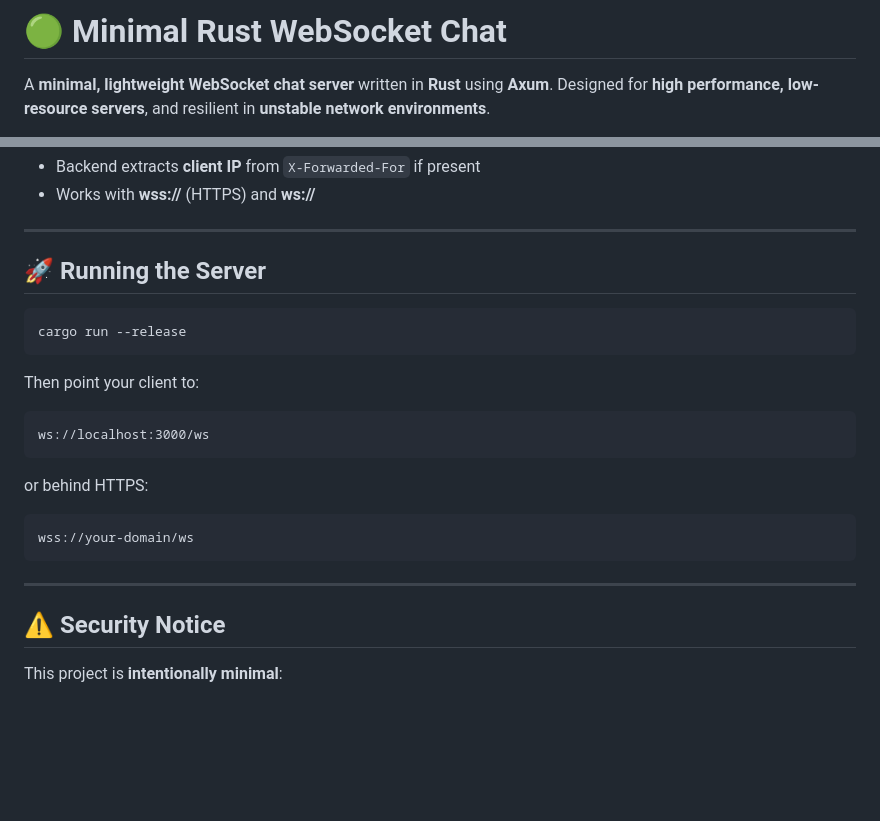
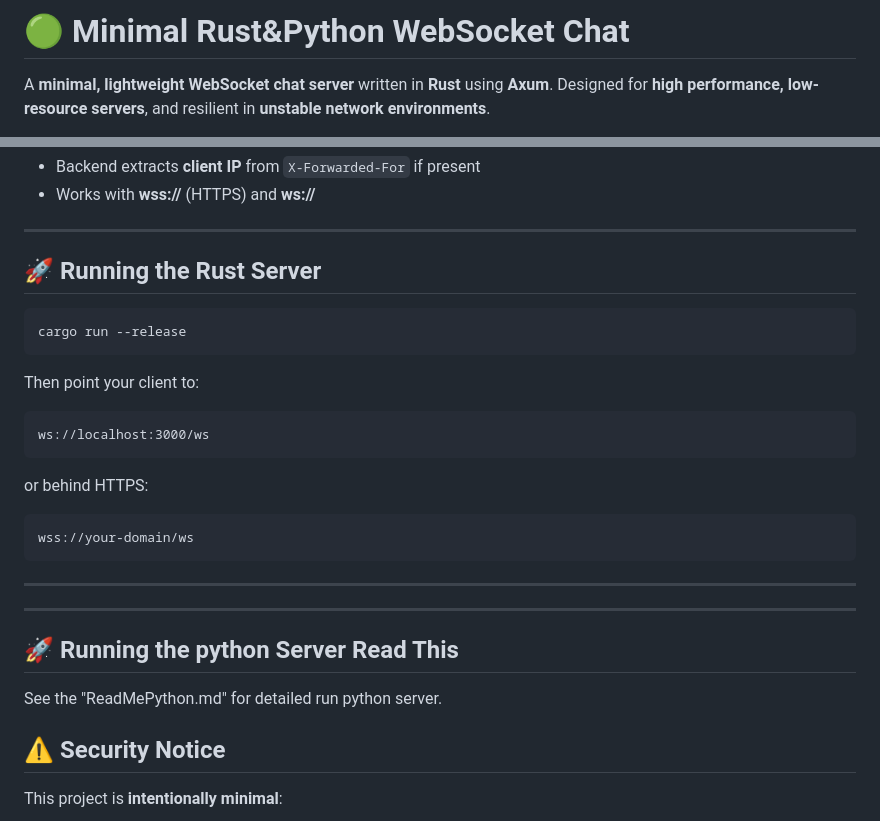
Before and after one commit to 4xmen/xchat, a Markdown page: README.md, 2 parts joined by grey strips. Drawn GitHub-style; blank space fills up the shorter version.

Commit message:
Edited readme and readmepython

````diff
--- a/README.md
+++ b/README.md
@@ -1,5 +1,5 @@
 
-# 🟢 Minimal Rust WebSocket Chat
+# 🟢 Minimal Rust&Python WebSocket Chat
 
 A **minimal, lightweight WebSocket chat server** written in **Rust** using **Axum**. Designed for **high performance, low-resource servers**, and resilient in **unstable network environments**.
 
@@ -127,7 +127,7 @@ proxy_http_version 1.1;
 
 ---
 
-## 🚀 Running the Server
+## 🚀 Running the Rust Server
 
 ```bash
 cargo run --release
@@ -146,6 +146,12 @@ wss://your-domain/ws
 ```
 
 ---
+
+---
+
+## 🚀 Running the python Server Read This
+
+See the "ReadMePython.md" for detailed run python server.
 
 ## ⚠️ Security Notice
 
````
